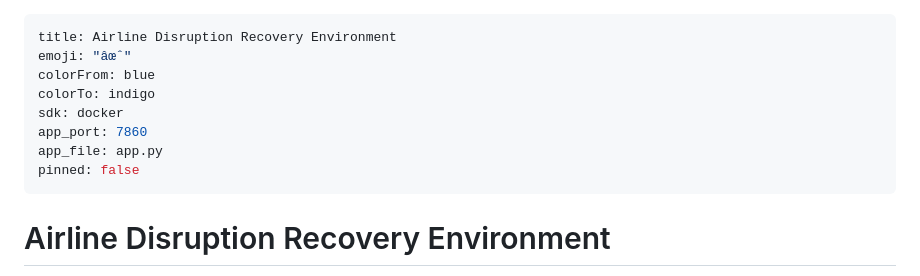
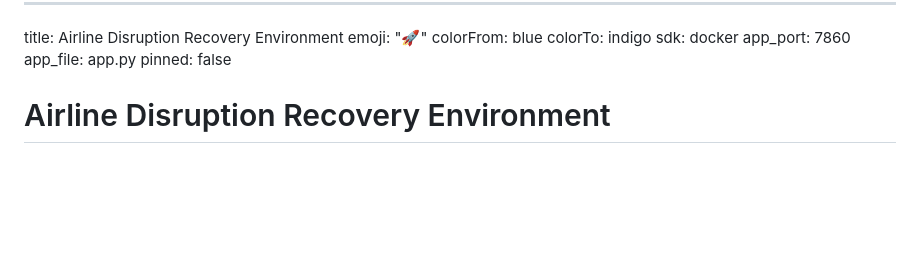
Before and after one commit to jeeka1469/Airline-Man07, a Markdown page: README.md, the part around the change. Drawn GitHub-style; blank space fills up the shorter version.

Commit message:
fix: use valid HF emoji metadata

```diff
--- a/README.md
+++ b/README.md
@@ -1,13 +1,12 @@
 ---
 title: Airline Disruption Recovery Environment
-emoji: "âœˆ"
+emoji: "🚀"
 colorFrom: blue
 colorTo: indigo
 sdk: docker
 app_port: 7860
 app_file: app.py
 pinned: false
----
 
 # Airline Disruption Recovery Environment
 
```
